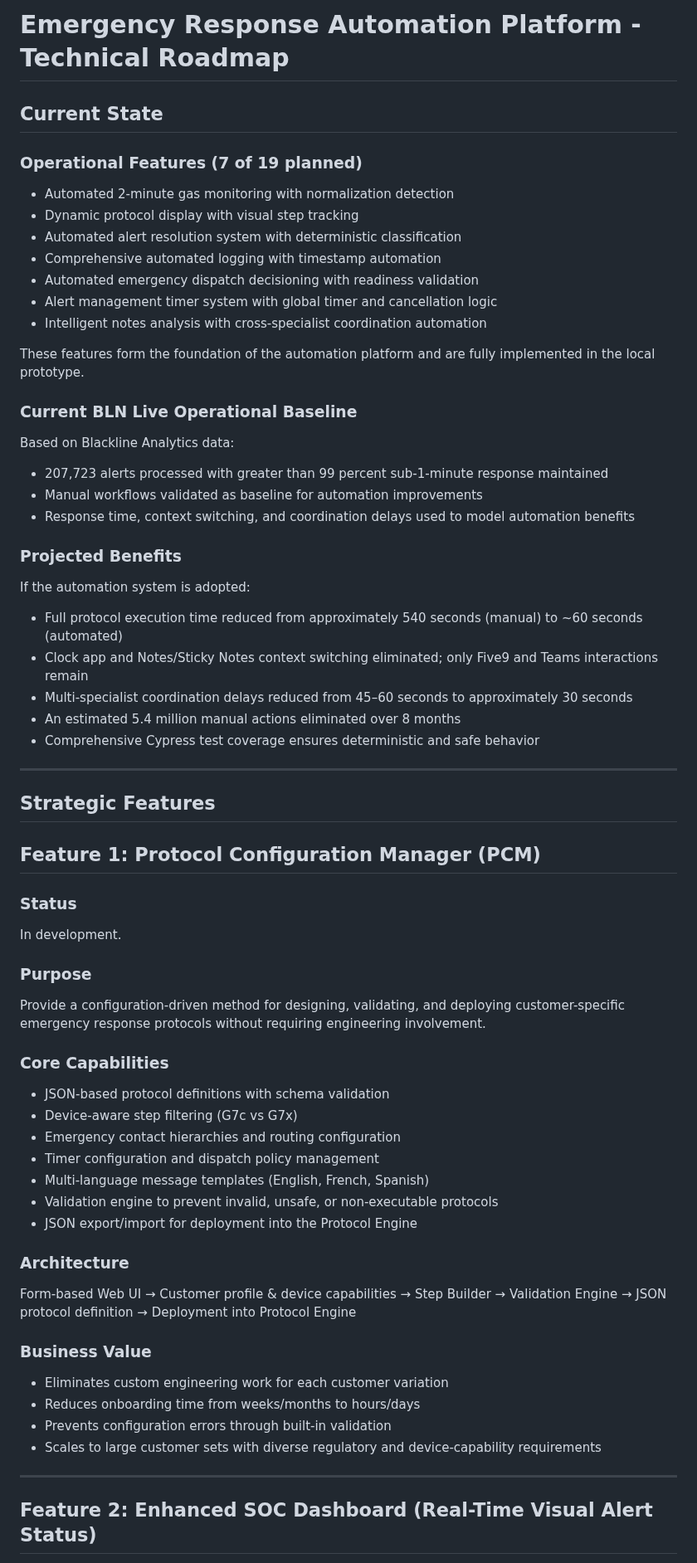
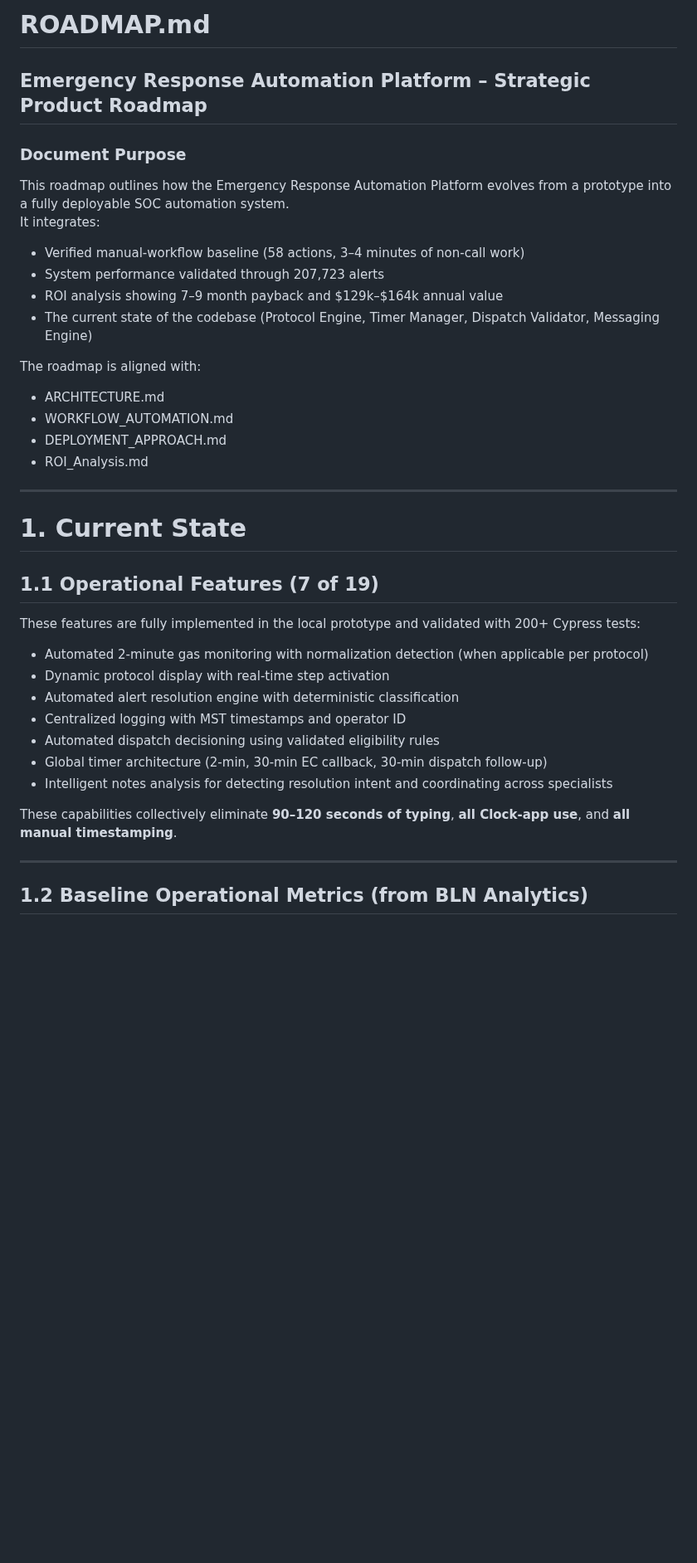
Before and after one commit to Ivanhoe1970/BLN_Cypress_Showcase, a Markdown page: docs/ROADMAP.md, the part around one of its changes. Shown at 83% size. Rendered like a GitHub page; blank space fills up the shorter version.

```diff
--- a/docs/ROADMAP.md
+++ b/docs/ROADMAP.md
@@ -1,70 +1,38 @@
-# Emergency Response Automation Platform - Technical Roadmap
+# ROADMAP.md
+## Emergency Response Automation Platform – Strategic Product Roadmap
 
-## Current State
+### Document Purpose
+This roadmap outlines how the Emergency Response Automation Platform evolves from a prototype into a fully deployable SOC automation system.
+It integrates:
+- Verified manual-workflow baseline (58 actions, 3–4 minutes of non-call work)
+- System performance validated through 207,723 alerts
+- ROI analysis showing 7–9 month payback and $129k–$164k annual value
+- The current state of the codebase (Protocol Engine, Timer Manager, Dispatch Validator, Messaging Engine)
 
-### Operational Features (7 of 19 planned)
-
-- Automated 2-minute gas monitoring with normalization detection
-- Dynamic protocol display with visual step tracking
-- Automated alert resolution system with deterministic classification
-- Comprehensive automated logging with timestamp automation
-- Automated emergency dispatch decisioning with readiness validation
-- Alert management timer system with global timer and cancellation logic
-- Intelligent notes analysis with cross-specialist coordination automation
-
-These features form the foundation of the automation platform and are fully implemented in the local prototype.
-
-### Current BLN Live Operational Baseline
-
-Based on Blackline Analytics data:
-
-- 207,723 alerts processed with greater than 99 percent sub-1-minute response maintained
-- Manual workflows validated as baseline for automation improvements
-- Response time, context switching, and coordination delays used to model automation benefits
-
-### Projected Benefits
-
-If the automation system is adopted:
-
-- Full protocol execution time reduced from approximately 540 seconds (manual) to ~60 seconds (automated)
-- Clock app and Notes/Sticky Notes context switching eliminated; only Five9 and Teams interactions remain
-- Multi-specialist coordination delays reduced from 45–60 seconds to approximately 30 seconds
-- An estimated 5.4 million manual actions eliminated over 8 months
-- Comprehensive Cypress test coverage ensures deterministic and safe behavior
+The roadmap is aligned with:
+- ARCHITECTURE.md
+- WORKFLOW_AUTOMATION.md
+- DEPLOYMENT_APPROACH.md
+- ROI_Analysis.md
 
 ---
 
-## Strategic Features
+# 1. Current State
 
-## Feature 1: Protocol Configuration Manager (PCM)
+## 1.1 Operational Features (7 of 19)
+These features are fully implemented in the local prototype and validated with 200+ Cypress tests:
 
-### Status
-In development.
+- Automated 2-minute gas monitoring with normalization detection (when applicable per protocol)
+- Dynamic protocol display with real-time step activation
+- Automated alert resolution engine with deterministic classification
+- Centralized logging with MST timestamps and operator ID
+- Automated dispatch decisioning using validated eligibility rules
+- Global timer architecture (2-min, 30-min EC callback, 30-min dispatch follow-up)
+- Intelligent notes analysis for detecting resolution intent and coordinating across specialists
 
-### Purpose
-Provide a configuration-driven method for designing, validating, and deploying customer-specific emergency response protocols without requiring engineering involvement.
-
-### Core Capabilities
-
-- JSON-based protocol definitions with schema validation
-- Device-aware step filtering (G7c vs G7x)
-- Emergency contact hierarchies and routing configuration
-- Timer configuration and dispatch policy management
-- Multi-language message templates (English, French, Spanish)
-- Validation engine to prevent invalid, unsafe, or non-executable protocols
-- JSON export/import for deployment into the Protocol Engine
-
-### Architecture
-Form-based Web UI → Customer profile & device capabilities → Step Builder → Validation Engine → JSON protocol definition → Deployment into Protocol Engine
-
-### Business Value
-
-- Eliminates custom engineering work for each customer variation
-- Reduces onboarding time from weeks/months to hours/days
-- Prevents configuration errors through built-in validation
-- Scales to large customer sets with diverse regulatory and device-capability requirements
+These capabilities collectively eliminate **90–120 seconds of typing**, **all Clock-app use**, and **all manual timestamping**.
 
 ---
 
-## Feature 2: Enhanced SOC Dashboard (Real-Time Visual Alert Status)
+## 1.2 Baseline Operational Metrics (from BLN Analytics)
 
```
Also changed, not shown: other parts of docs/ROADMAP.md (+167 -118 lines).
